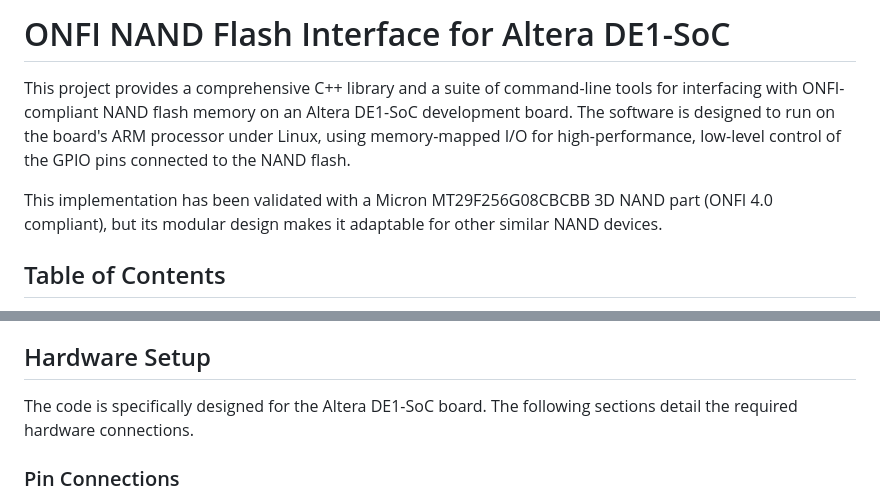
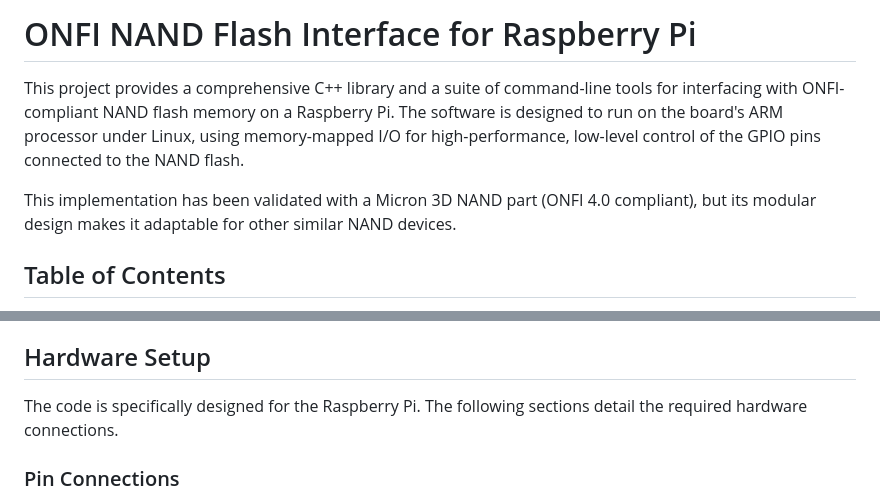
Before and after one commit to MarkEScheidker/NANDWorks, a Markdown page: README.md, 2 parts joined by grey strips. Rendered like a GitHub page.

```diff
--- a/README.md
+++ b/README.md
@@ -1,8 +1,8 @@
-# ONFI NAND Flash Interface for Altera DE1-SoC
+# ONFI NAND Flash Interface for Raspberry Pi
 
-This project provides a comprehensive C++ library and a suite of command-line tools for interfacing with ONFI-compliant NAND flash memory on an Altera DE1-SoC development board. The software is designed to run on the board's ARM processor under Linux, using memory-mapped I/O for high-performance, low-level control of the GPIO pins connected to the NAND flash.
+This project provides a comprehensive C++ library and a suite of command-line tools for interfacing with ONFI-compliant NAND flash memory on a Raspberry Pi. The software is designed to run on the board's ARM processor under Linux, using memory-mapped I/O for high-performance, low-level control of the GPIO pins connected to the NAND flash.
 
-This implementation has been validated with a Micron MT29F256G08CBCBB 3D NAND part (ONFI 4.0 compliant), but its modular design makes it adaptable for other similar NAND devices.
+This implementation has been validated with a Micron 3D NAND part (ONFI 4.0 compliant), but its modular design makes it adaptable for other similar NAND devices.
 
 ## Table of Contents
 
@@ -38,7 +38,7 @@ This implementation has been validated with a Micron MT29F256G08CBCBB 3D NAND pa
 
 ## Hardware Setup
 
-The code is specifically designed for the Altera DE1-SoC board. The following sections detail the required hardware connections.
+The code is specifically designed for the Raspberry Pi. The following sections detail the required hardware connections.
 
 ### Pin Connections
 
```
